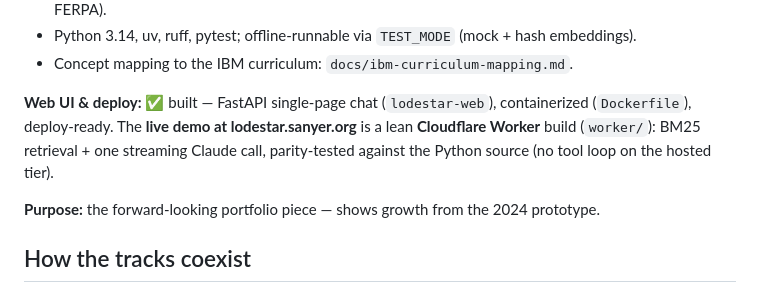
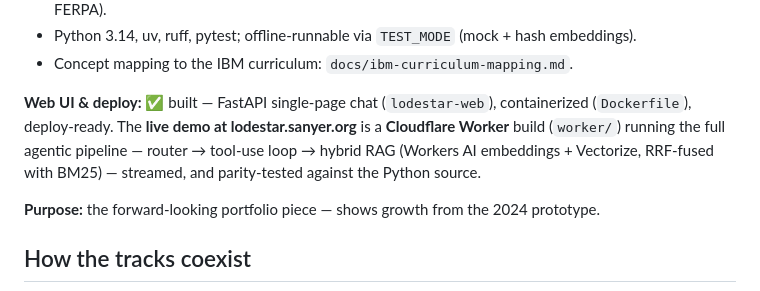
Before and after one commit to wolfieman/lodestar, a Markdown page: docs/roadmap.md, the part around the change. Rendered like a GitHub page.

```diff
--- a/docs/roadmap.md
+++ b/docs/roadmap.md
@@ -29,9 +29,10 @@ The modern rebuild in `src/lodestar/` (CLI `lodestar`), realizing the architectu
 - Concept mapping to the IBM curriculum: `docs/ibm-curriculum-mapping.md`.
 
 **Web UI & deploy:** ✅ built — FastAPI single-page chat (`lodestar-web`), containerized
-(`Dockerfile`), deploy-ready. The **live demo at lodestar.sanyer.org** is a lean
-**Cloudflare Worker** build (`worker/`): BM25 retrieval + one streaming Claude call,
-parity-tested against the Python source (no tool loop on the hosted tier).
+(`Dockerfile`), deploy-ready. The **live demo at lodestar.sanyer.org** is a
+**Cloudflare Worker** build (`worker/`) running the full agentic pipeline — router →
+tool-use loop → hybrid RAG (Workers AI embeddings + Vectorize, RRF-fused with BM25) —
+streamed, and parity-tested against the Python source.
 
 **Purpose:** the forward-looking portfolio piece — shows growth from the 2024 prototype.
 
```
Also changed, not shown: README.md (+1 -1 lines), docs/deploy.md (+10 -3 lines).
